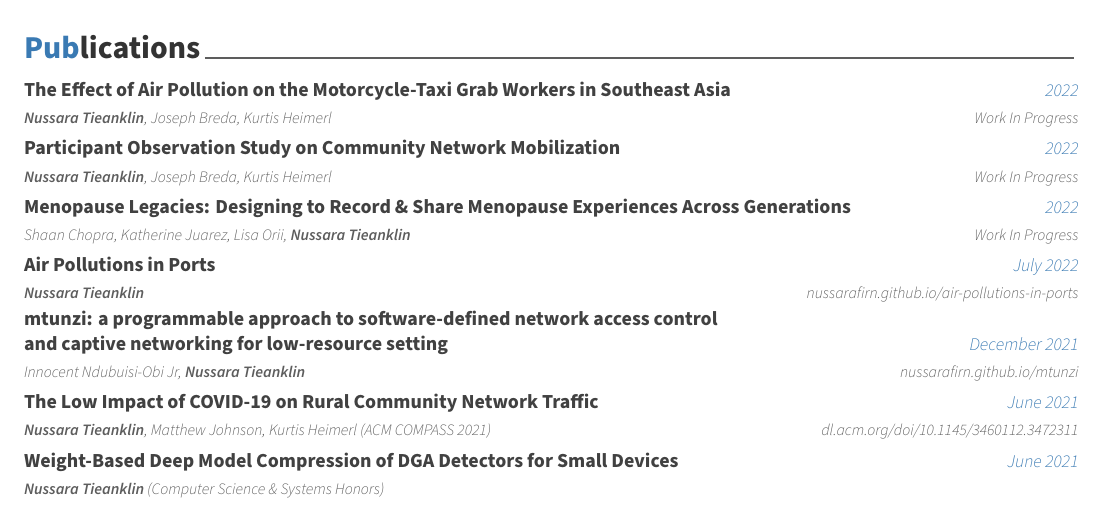
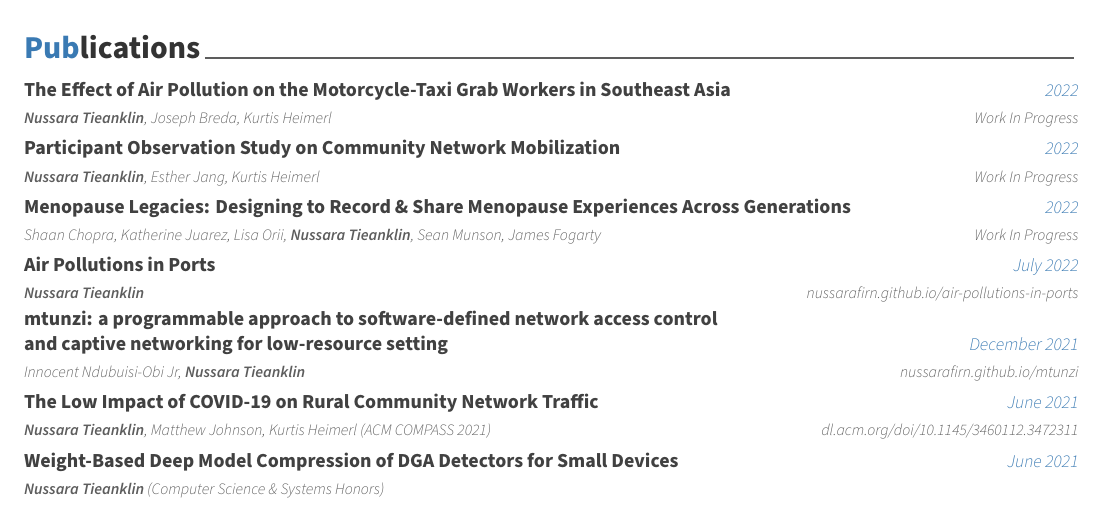
Before and after one commit to nussarafirn/resume, a LaTeX CV (resume.tex, which reads content/pub.tex): part of page 1 of 3, cut so that both start at the same text. Compiled offline with XeLaTeX.

Commit message:
changed authors

```diff
--- a/content/pub.tex
+++ b/content/pub.tex
@@ -21,7 +21,7 @@
 
 \cvpub
     {Participant Observation Study on Community Network Mobilization} % name of paper
-    {\textbf{Nussara Tieanklin}, Joseph Breda, Kurtis Heimerl} % auth
+    {\textbf{Nussara Tieanklin}, Esther Jang, Kurtis Heimerl} % auth
     {Work In Progress} % desc
     {2022} %date
 
@@ -30,7 +30,7 @@
 
 \cvpub
     {Menopause Legacies: Designing to Record \& Share Menopause Experiences Across Generations} % name of paper
-    {Shaan Chopra, Katherine Juarez, Lisa Orii, \textbf{Nussara Tieanklin}} % auth
+    {Shaan Chopra, Katherine Juarez, Lisa Orii, \textbf{Nussara Tieanklin}, Sean Munson, James Fogarty} % auth
     {Work In Progress} % desc
     {2022} %date
 
```
